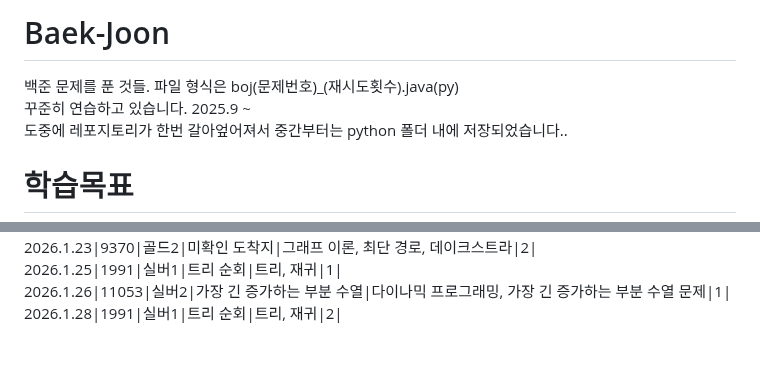
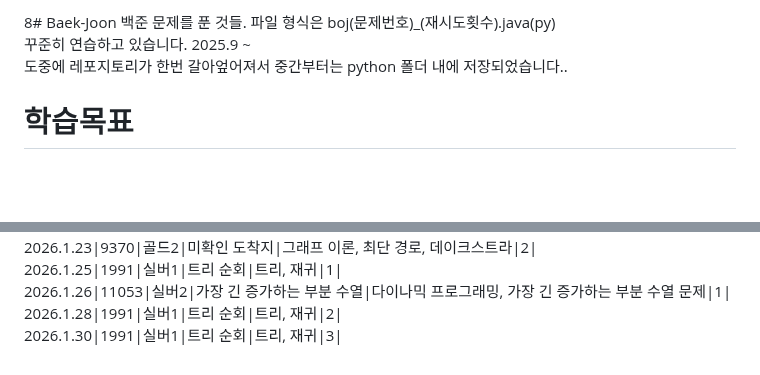
Before and after one commit to SiRyus1111/Baek-Joon, a Markdown page: README.md, 2 parts joined by grey strips. Drawn GitHub-style; blank space fills up the shorter version.

Commit message:
리드미에 26.1.30 공부 내역 추가

```diff
--- a/README.md
+++ b/README.md
@@ -1,4 +1,4 @@
-# Baek-Joon
+8# Baek-Joon
 백준 문제를 푼 것들. 파일 형식은 boj(문제번호)_(재시도횟수).java(py)
 꾸준히 연습하고 있습니다. 2025.9 ~
 도중에 레포지토리가 한번 갈아엎어져서 중간부터는 python 폴더 내에 저장되었습니다..
@@ -84,3 +84,4 @@ C++,C# 문법도 익히기.
 2026.1.25|1991|실버1|트리 순회|트리, 재귀|1|
 2026.1.26|11053|실버2|가장 긴 증가하는 부분 수열|다이나믹 프로그래밍, 가장 긴 증가하는 부분 수열 문제|1|
 2026.1.28|1991|실버1|트리 순회|트리, 재귀|2|
+2026.1.30|1991|실버1|트리 순회|트리, 재귀|3|
```
